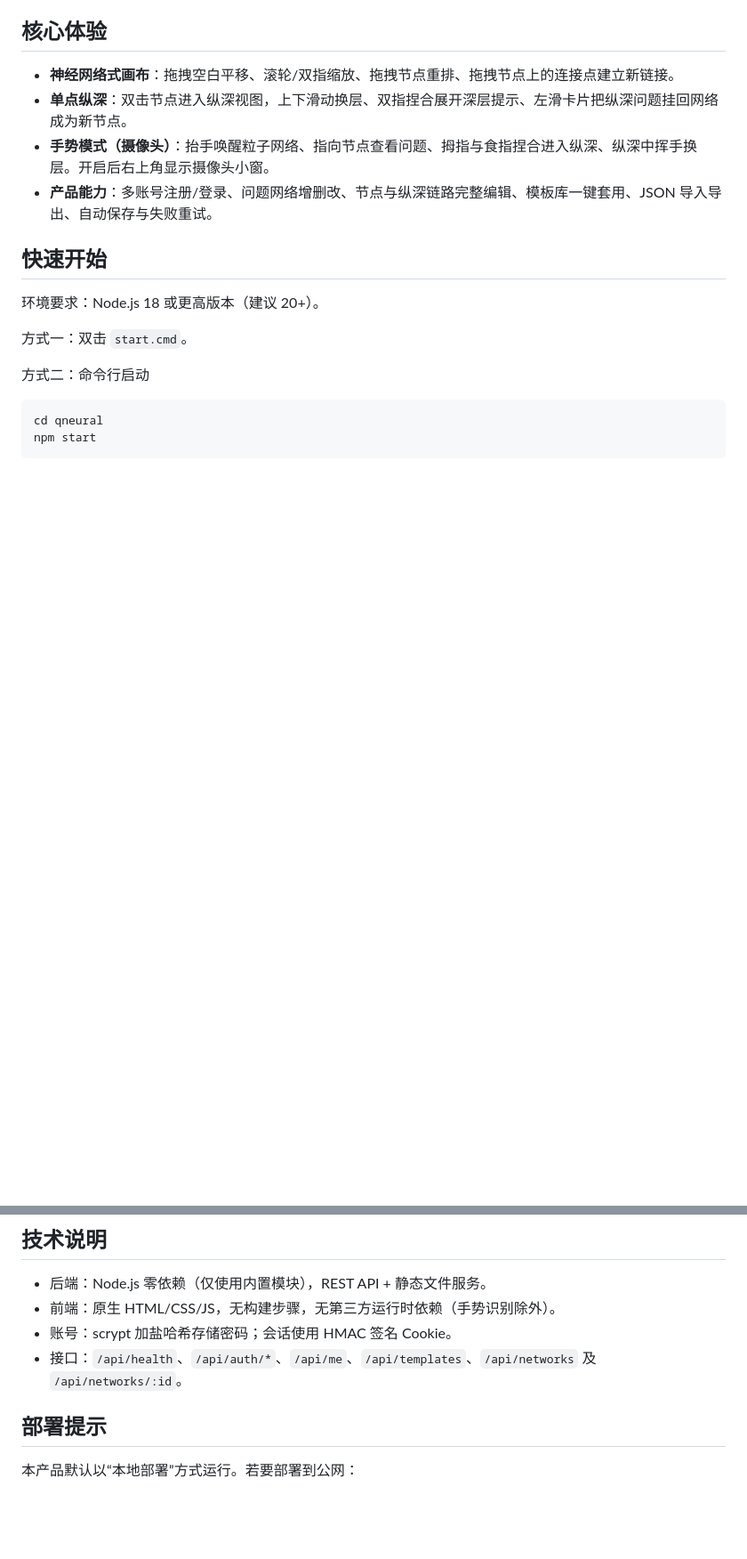
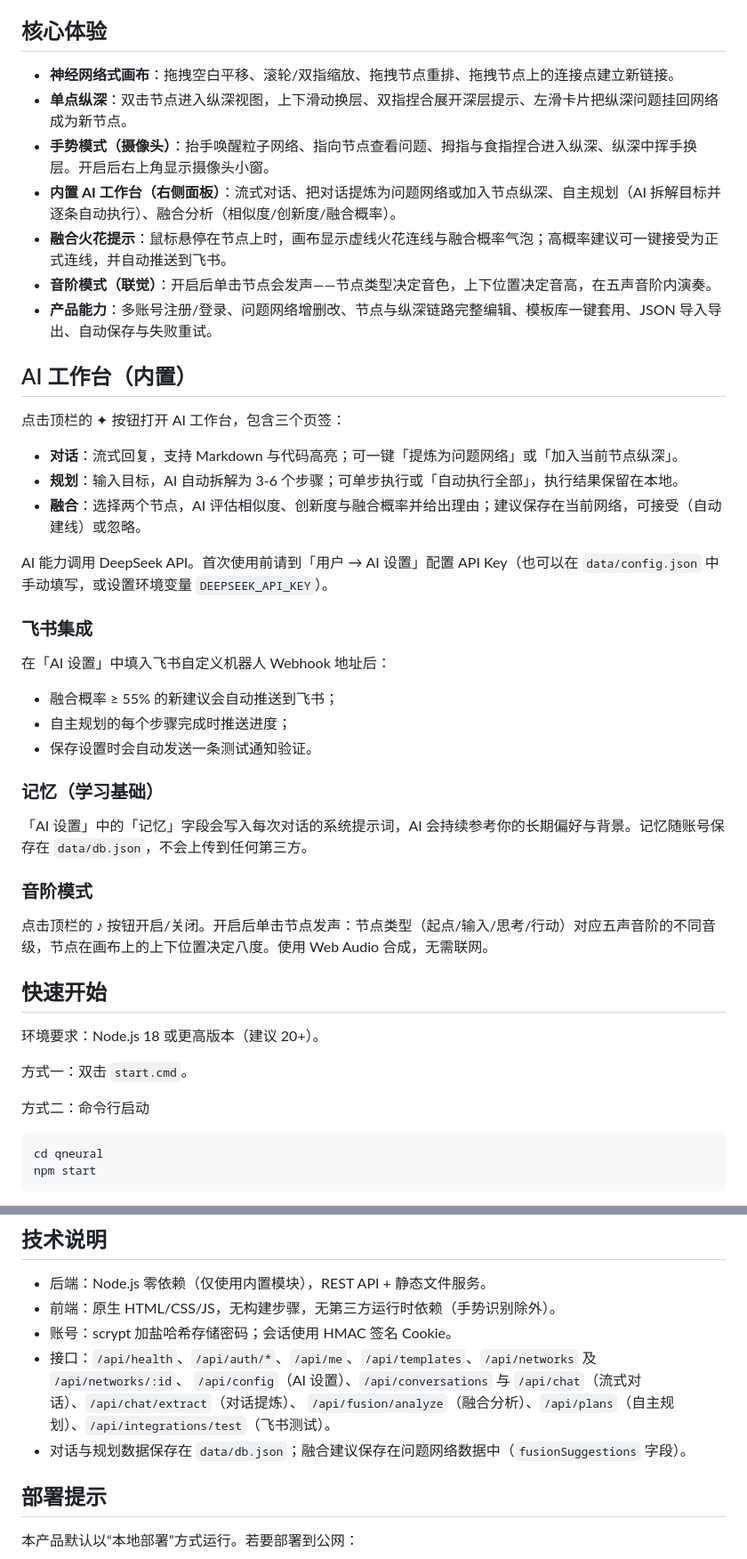
Before and after one commit to yiyuanrvk77/qneural, a Markdown page: README.md, 2 parts joined by grey strips. Shown at 89% size. Rendered like a GitHub page; blank space fills up the shorter version.

Commit message:
Update README.md (v1.2.0)

```diff
--- a/README.md
+++ b/README.md
@@ -7,7 +7,36 @@
 - **神经网络式画布**：拖拽空白平移、滚轮/双指缩放、拖拽节点重排、拖拽节点上的连接点建立新链接。
 - **单点纵深**：双击节点进入纵深视图，上下滑动换层、双指捏合展开深层提示、左滑卡片把纵深问题挂回网络成为新节点。
 - **手势模式（摄像头）**：抬手唤醒粒子网络、指向节点查看问题、拇指与食指捏合进入纵深、纵深中挥手换层。开启后右上角显示摄像头小窗。
+- **内置 AI 工作台（右侧面板）**：流式对话、把对话提炼为问题网络或加入节点纵深、自主规划（AI 拆解目标并逐条自动执行）、融合分析（相似度/创新度/融合概率）。
+- **融合火花提示**：鼠标悬停在节点上时，画布显示虚线火花连线与融合概率气泡；高概率建议可一键接受为正式连线，并自动推送到飞书。
+- **音阶模式（联觉）**：开启后单击节点会发声——节点类型决定音色，上下位置决定音高，在五声音阶内演奏。
 - **产品能力**：多账号注册/登录、问题网络增删改、节点与纵深链路完整编辑、模板库一键套用、JSON 导入导出、自动保存与失败重试。
+
+## AI 工作台（内置）
+
+点击顶栏的 ✦ 按钮打开 AI 工作台，包含三个页签：
+
+- **对话**：流式回复，支持 Markdown 与代码高亮；可一键「提炼为问题网络」或「加入当前节点纵深」。
+- **规划**：输入目标，AI 自动拆解为 3-6 个步骤；可单步执行或「自动执行全部」，执行结果保留在本地。
+- **融合**：选择两个节点，AI 评估相似度、创新度与融合概率并给出理由；建议保存在当前网络，可接受（自动建线）或忽略。
+
+AI 能力调用 DeepSeek API。首次使用前请到「用户 → AI 设置」配置 API Key（也可以在 `data/config.json` 中手动填写，或设置环境变量 `DEEPSEEK_API_KEY`）。
+
+### 飞书集成
+
+在「AI 设置」中填入飞书自定义机器人 Webhook 地址后：
+
+- 融合概率 ≥ 55% 的新建议会自动推送到飞书；
+- 自主规划的每个步骤完成时推送进度；
+- 保存设置时会自动发送一条测试通知验证。
+
+### 记忆（学习基础）
+
+「AI 设置」中的「记忆」字段会写入每次对话的系统提示词，AI 会持续参考你的长期偏好与背景。记忆随账号保存在 `data/db.json`，不会上传到任何第三方。
+
+### 音阶模式
+
+点击顶栏的 ♪ 按钮开启/关闭。开启后单击节点发声：节点类型（起点/输入/思考/行动）对应五声音阶的不同音级，节点在画布上的上下位置决定八度。使用 Web Audio 合成，无需联网。
 
 ## 快速开始
 
@@ -48,7 +78,10 @@ npm start
 - 后端：Node.js 零依赖（仅使用内置模块），REST API + 静态文件服务。
 - 前端：原生 HTML/CSS/JS，无构建步骤，无第三方运行时依赖（手势识别除外）。
 - 账号：scrypt 加盐哈希存储密码；会话使用 HMAC 签名 Cookie。
-- 接口：`/api/health`、`/api/auth/*`、`/api/me`、`/api/templates`、`/api/networks` 及 `/api/networks/:id`。
+- 接口：`/api/health`、`/api/auth/*`、`/api/me`、`/api/templates`、`/api/networks` 及 `/api/networks/:id`、
+  `/api/config`（AI 设置）、`/api/conversations` 与 `/api/chat`（流式对话）、`/api/chat/extract`（对话提炼）、
+  `/api/fusion/analyze`（融合分析）、`/api/plans`（自主规划）、`/api/integrations/test`（飞书测试）。
+- 对话与规划数据保存在 `data/db.json`；融合建议保存在问题网络数据中（`fusionSuggestions` 字段）。
 
 ## 部署提示
 
```
Also changed, not shown: other parts of README.md (+1 -0 lines).
